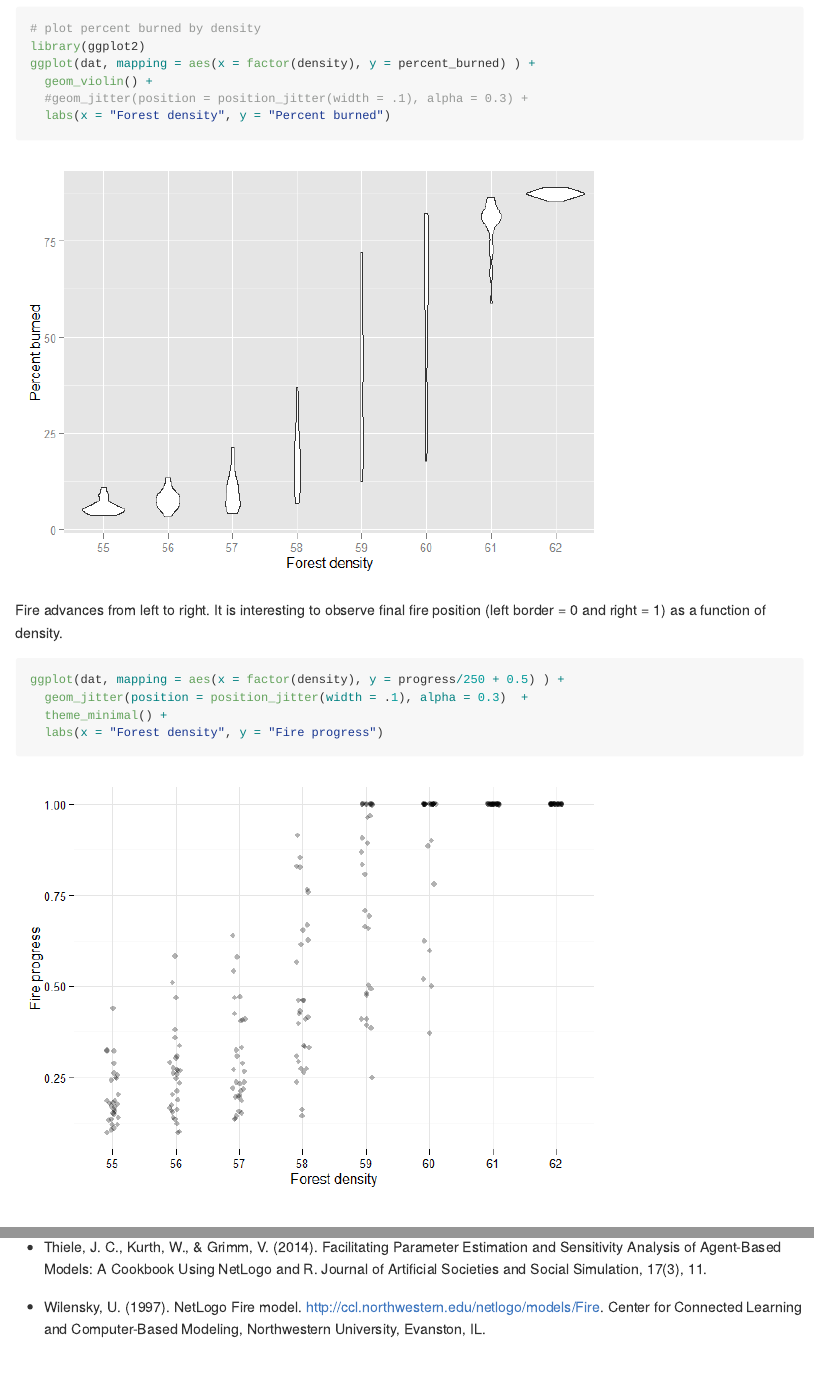
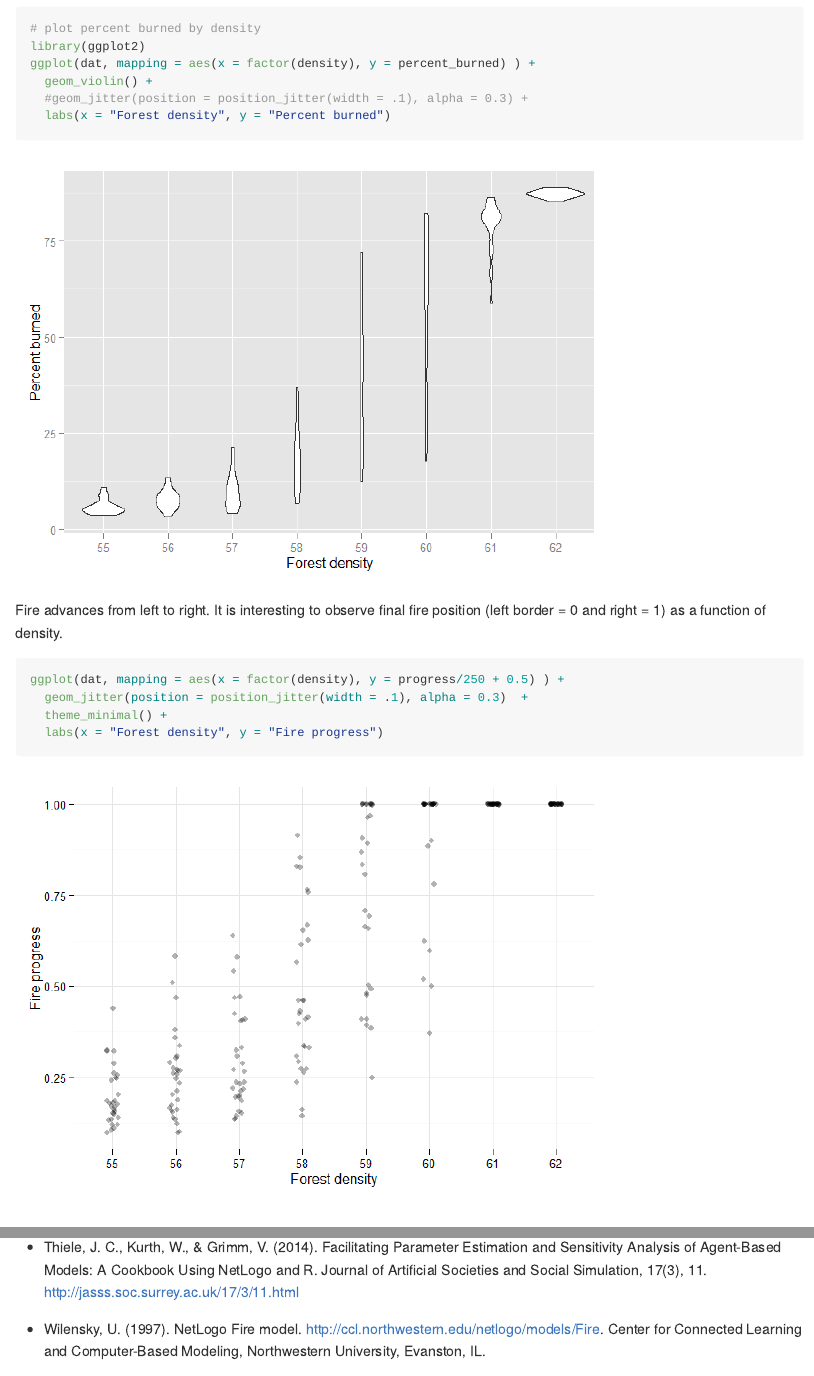
Before and after one commit to bergant/nlexperiment, an R Markdown document (readme.rmd): the page in a window 1100 px wide, from 3300 px down, and a second part further down, joined at a grey line. The pictures show the output file readme.md that the author committed with the source, drawn offline in the style of GitHub.

Commit message:
Param space 2
Param space - readme

```diff
--- a/readme.rmd
+++ b/readme.rmd
@@ -66,7 +66,7 @@ library(ggplot2)
 
 * Thiele, J. (2014) R Marries NetLogo: Introduction to the RNetLogo Package. Journal of Statistical Software 58(2) 1-41. http://www.jstatsoft.org/v58/i02/
 
-* Thiele, J. C., Kurth, W., & Grimm, V. (2014). Facilitating Parameter Estimation and Sensitivity Analysis of Agent-Based Models: A Cookbook Using NetLogo and R. Journal of Artificial Societies and Social Simulation, 17(3), 11.
+* Thiele, J. C., Kurth, W., & Grimm, V. (2014). Facilitating Parameter Estimation and Sensitivity Analysis of Agent-Based Models: A Cookbook Using NetLogo and R. Journal of Artificial Societies and Social Simulation, 17(3), 11. http://jasss.soc.surrey.ac.uk/17/3/11.html
 
 * Wilensky, U. (1997). NetLogo Fire model. http://ccl.northwestern.edu/netlogo/models/Fire. Center for Connected Learning and Computer-Based Modeling, Northwestern University, Evanston, IL.
 
```
Also changed, not shown: readme.md.
